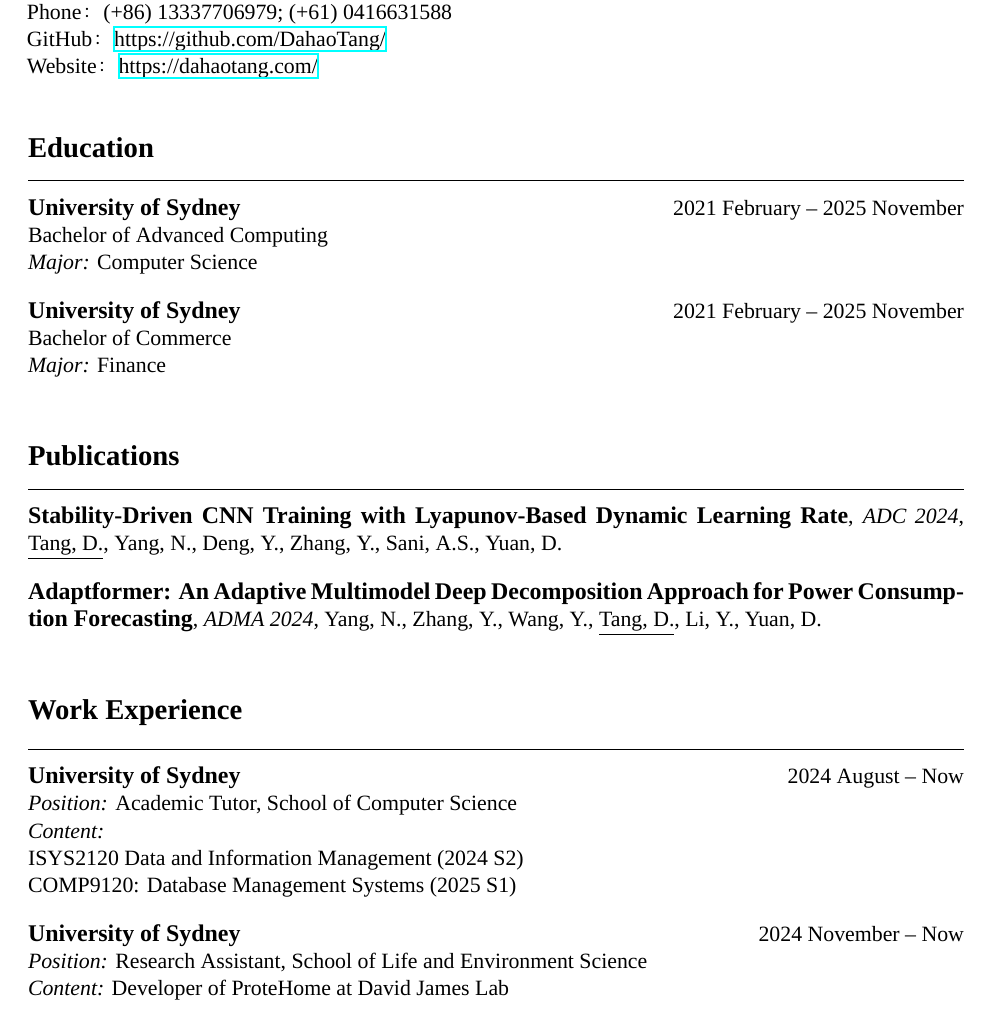
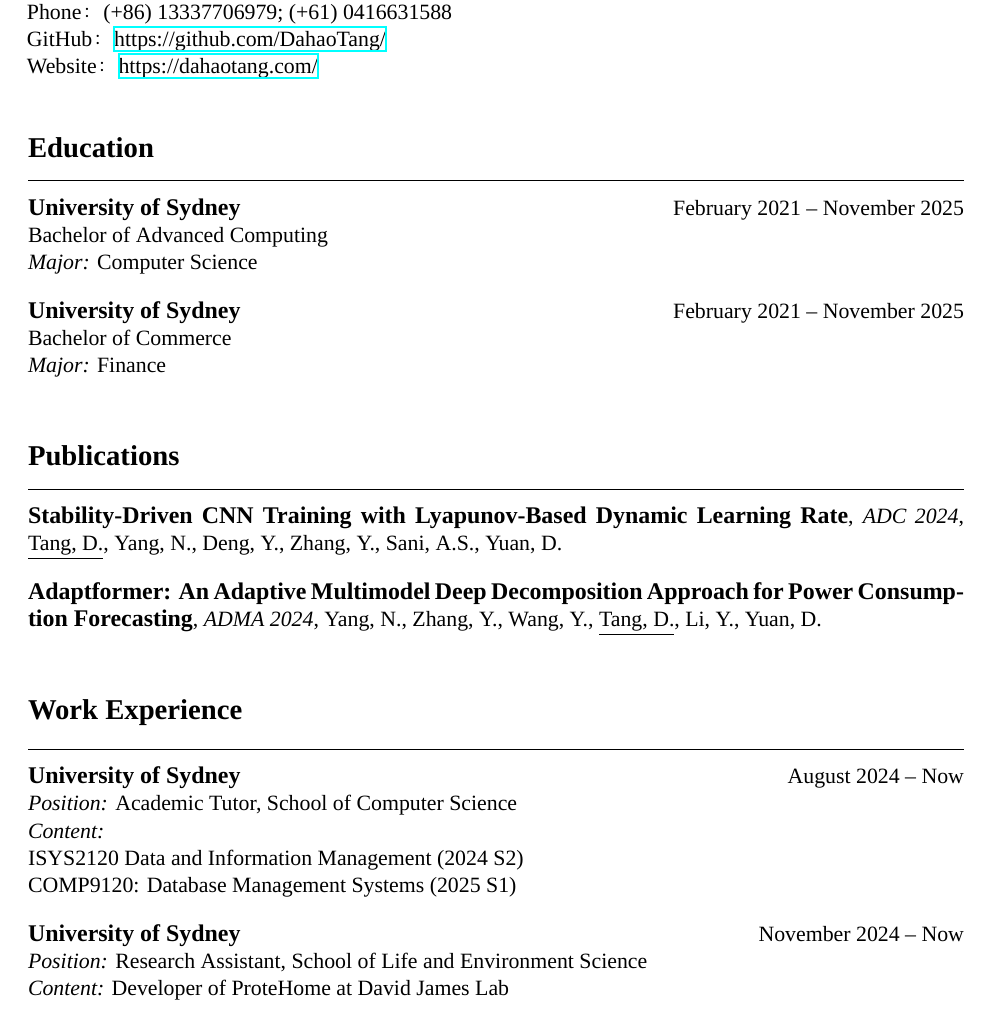
Before and after one commit to DahaoTang/cv-latex, a LaTeX CV (cv_english.tex): part of page 1 of 2, cut so that both start at the same text. Compiled offline with XeLaTeX; a missing font is replaced by an installed copy or a similar font.

Commit message:
english version time updated

```diff
--- a/cv_english.tex
+++ b/cv_english.tex
@@ -38,10 +38,10 @@
 % Education
 % =============================
 \CVSection{Education}
-\EducationEntryEN{University of Sydney}{2021 February -- 2025 November}
+\EducationEntryEN{University of Sydney}{February 2021 -- November 2025}
 {Bachelor of Advanced Computing}{Computer Science}
 
-\EducationEntryEN{University of Sydney}{2021 February -- 2025 November}
+\EducationEntryEN{University of Sydney}{February 2021 -- November 2025}
 {Bachelor of Commerce}{Finance}
 
 
@@ -60,14 +60,14 @@
 % Work Experience
 % =============================
 \CVSection{Work Experience}
-\ExperienceEntryEN{University of Sydney}{2024 August -- Now}
+\ExperienceEntryEN{University of Sydney}{August 2024 -- Now}
 {Academic Tutor, School of Computer Science}
 {\\
 ISYS2120 Data and Information Management (2024 S2) \\
 COMP9120: Database Management Systems (2025 S1)
 }
 
-\ExperienceEntryEN{University of Sydney}{2024 November -- Now}
+\ExperienceEntryEN{University of Sydney}{November 2024 -- Now}
 {Research Assistant, School of Life and Environment Science}
 {Developer of ProteHome at David James Lab}
 
```
Also changed, not shown: cv_english.pdf.
